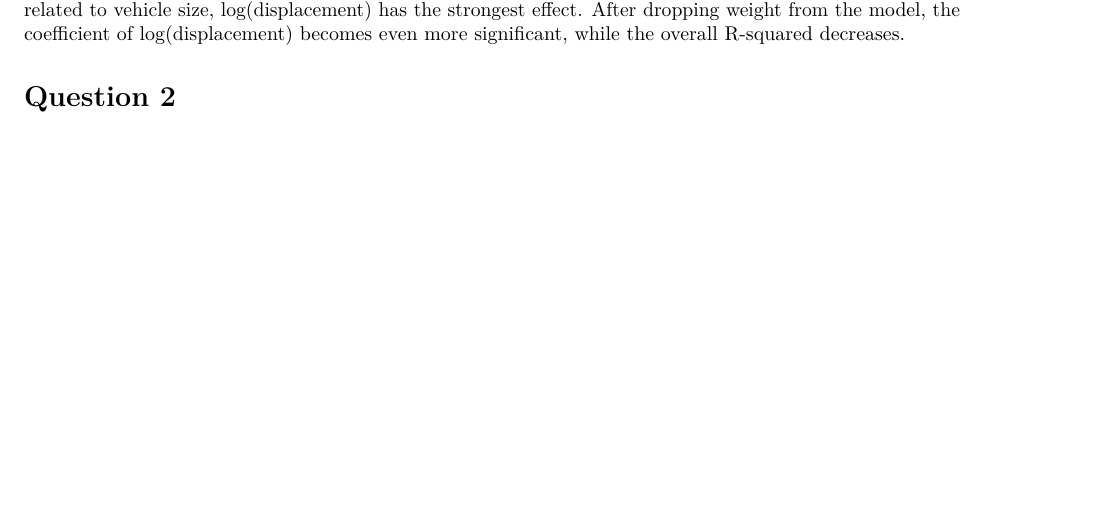
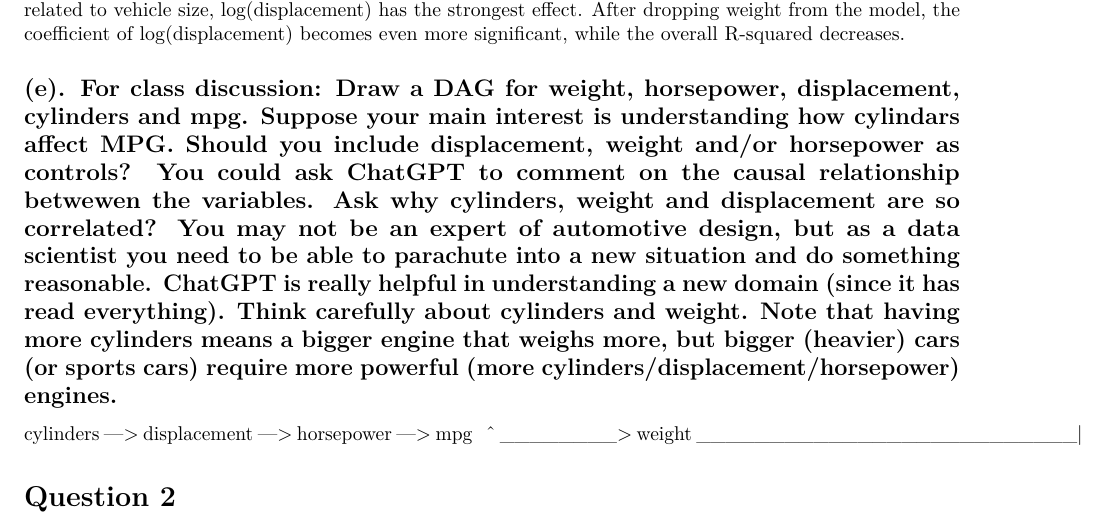
Before and after one commit to anoricev/MLDS-401, an R Markdown document (hw4_updated.Rmd): part of page 2 of 7 before the commit and part of page 2 of 8 after it, cut so that both start at the same text, the shorter picture padded with empty space. Rendered offline with R 4.5, knitr and Pandoc, then LaTeX, with nearby package versions; some code elsewhere in the file could not run offline.

Commit message:
Update hw4_updated.Rmd

````diff
--- a/hw4_updated.Rmd
+++ b/hw4_updated.Rmd
@@ -51,6 +51,12 @@ summary(fit2)
 ```
 
 Log(displacement) and year are the most statistically significant predictors in the model. Among the variables related to vehicle size, log(displacement) has the strongest effect. After dropping weight from the model, the coefficient of log(displacement) becomes even more significant, while the overall R-squared decreases.
+
+## (e). For class discussion: Draw a DAG for weight, horsepower, displacement, cylinders and mpg. Suppose your main interest is understanding how cylindars affect MPG. Should you include displacement, weight and/or horsepower as controls? You could ask ChatGPT to comment on the causal relationship betwewen the variables. Ask why cylinders, weight and displacement are so correlated? You may not be an expert of automotive design, but as a data scientist you need to be able to parachute into a new situation and do something reasonable. ChatGPT is really helpful in understanding a new domain (since it has read everything). Think carefully about cylinders and weight. Note that having more cylinders means a bigger engine that weighs more, but bigger (heavier) cars (or sports cars) require more powerful (more cylinders/displacement/horsepower) engines.
+
+cylinders ---> displacement ---> horsepower ---> mpg
+     \                                            ^
+      \________> weight __________________________|
 
 # Question 2
 
````
